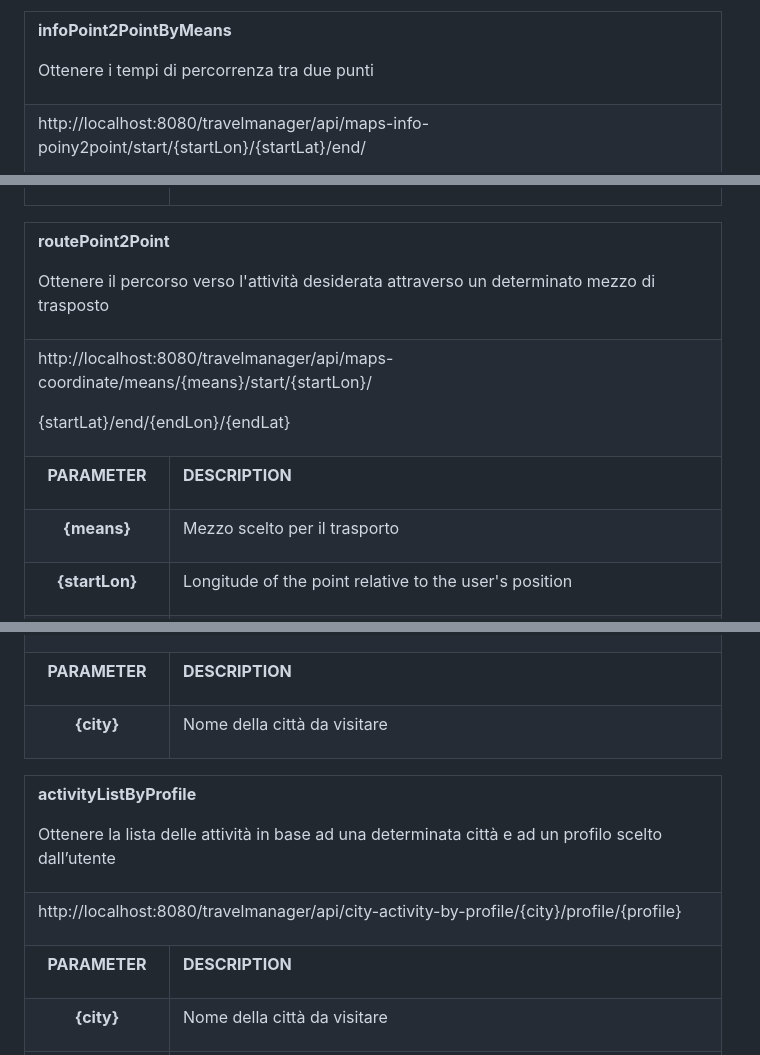
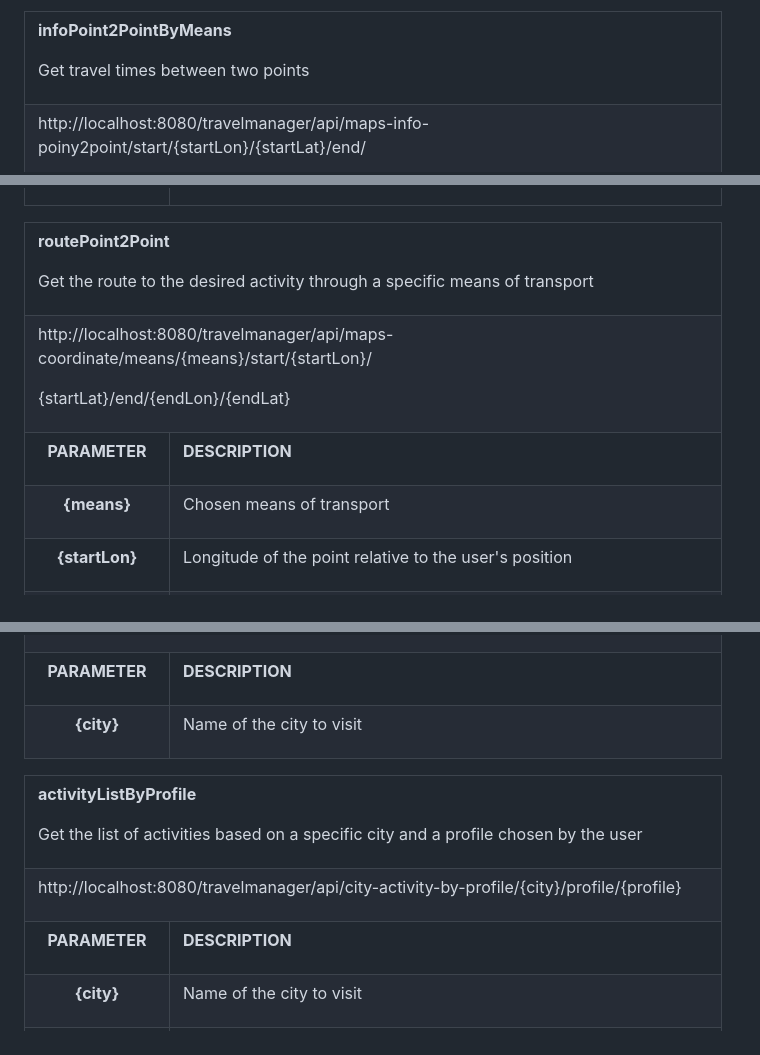
Before and after one commit to dinatalemarco/Beatrice, a Markdown page: README.md, 3 parts joined by grey strips. Drawn GitHub-style.

```diff
--- a/README.md
+++ b/README.md
@@ -756,9 +750,7 @@ style='letter-spacing:-.15pt'> </span>dal<span style='letter-spacing:-.1pt'> </s
   mso-bidi-font-family:"Arial MT";color:black;mso-color-alt:windowtext'>infoPoint2PointByMeans</span></b></p>
   <p class=TableParagraph style='margin-left:4.15pt;line-height:12.3pt;
   mso-line-height-rule:exactly'><span lang=IT style='color:black;mso-color-alt:
-  windowtext'>Ottenere i tempi<span style='letter-spacing:.25pt'>
-  </span>di percorrenza<span
-  style='letter-spacing:.2pt'> </span>tra due punti</span></p>
+  windowtext'>Get travel times between two points</span></p>
   </td>
  </tr>
  <tr style='mso-yfti-irow:1;height:31.65pt'>
@@ -868,7 +860,7 @@ style='letter-spacing:-.15pt'> </span>dal<span style='letter-spacing:-.1pt'> </s
   style='font-family:"Arial",sans-serif;mso-hansi-font-family:"Arial MT";
   mso-bidi-font-family:"Arial MT";color:black;mso-color-alt:windowtext'>routePoint2Point</span></b></p>
   <p class=TableParagraph style='margin-left:4.15pt;line-height:12.3pt;
-  mso-line-height-rule:exactly'>Ottenere il percorso verso l'attività desiderata attraverso un determinato mezzo di trasposto</p>
+  mso-line-height-rule:exactly'>Get the route to the desired activity through a specific means of transport</p>
   </td>
  </tr>
  <tr style='mso-yfti-irow:1;height:31.65pt'>
@@ -913,7 +905,7 @@ style='letter-spacing:-.15pt'> </span>dal<span style='letter-spacing:-.1pt'> </s
   <td width=525 valign=top >
   <p class=TableParagraph style='margin-top:4.3pt'><span lang=IT
   style='font-size:10.0pt;mso-bidi-font-size:11.0pt;color:black;mso-color-alt:
-  windowtext'>Mezzo scelto per il trasporto</span><span lang=IT
+  windowtext'>Chosen means of transport</span><span lang=IT
   style='font-size:10.0pt;mso-bidi-font-size:11.0pt'></span></p>
   </td>
  </tr>
@@ -1223,9 +1209,7 @@ AR-SA'><br clear=all style='page-break-before:always;mso-break-type:section-brea
   <td width=525 valign=top >
   <p class=TableParagraph style='margin-top:3.85pt'><span lang=IT
   style='font-size:10.0pt;mso-bidi-font-size:11.0pt;color:black;mso-color-alt:
-  windowtext'>Nome della<span
-  style='letter-spacing:.2pt'> </span>città da<span
-  style='letter-spacing:.2pt'> </span>visitare</span><span lang=IT
+  windowtext'>Name of the city to visit</span><span lang=IT
   style='font-size:10.0pt;mso-bidi-font-size:11.0pt'></span></p>
   </td>
  </tr>
@@ -1248,7 +1232,7 @@ AR-SA'><br clear=all style='page-break-before:always;mso-break-type:section-brea
   style='font-family:"Arial",sans-serif;mso-hansi-font-family:"Arial MT";
   mso-bidi-font-family:"Arial MT";color:black;mso-color-alt:windowtext'>activityListByProfile</span></b></p>
   <p class=TableParagraph style='margin-left:4.15pt;line-height:12.3pt;
-  mso-line-height-rule:exactly'>Ottenere la lista delle attività in base ad una determinata città e ad un profilo scelto dall’utente</p>
+  mso-line-height-rule:exactly'>Get the list of activities based on a specific city and a profile chosen by the user</p>
   </td>
  </tr>
  <tr style='mso-yfti-irow:1;height:22.25pt'>
@@ -1284,9 +1268,7 @@ AR-SA'><br clear=all style='page-break-before:always;mso-break-type:section-brea
   <td width=525 valign=top >
   <p class=TableParagraph style='margin-top:4.3pt'><span lang=IT
   style='font-size:10.0pt;mso-bidi-font-size:11.0pt;color:black;mso-color-alt:
-  windowtext'>Nome della<span
-  style='letter-spacing:.2pt'> </span>città da<span
-  style='letter-spacing:.2pt'> </span>visitare</span><span lang=IT
+  windowtext'>Name of the city to visit</span><span lang=IT
   style='font-size:10.0pt;mso-bidi-font-size:11.0pt'></span></p>
   </td>
  </tr>
```
Also changed, not shown: other parts of README.md (+24 -57 lines).
